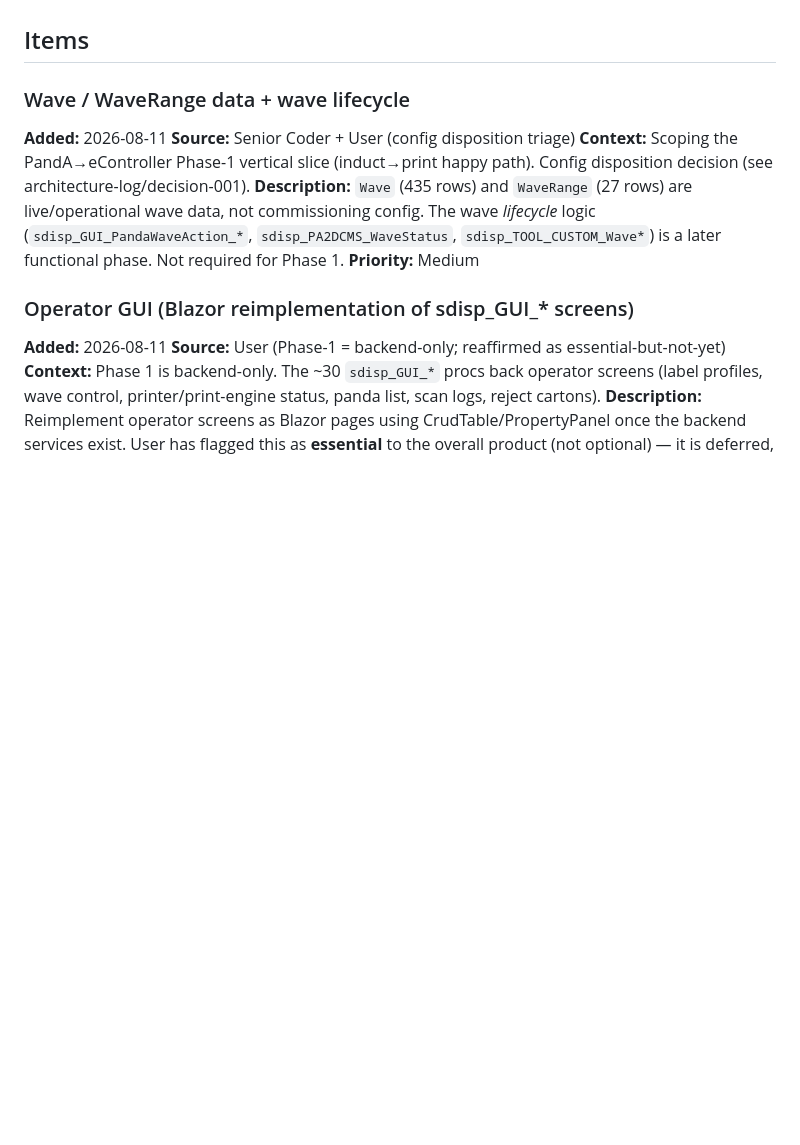
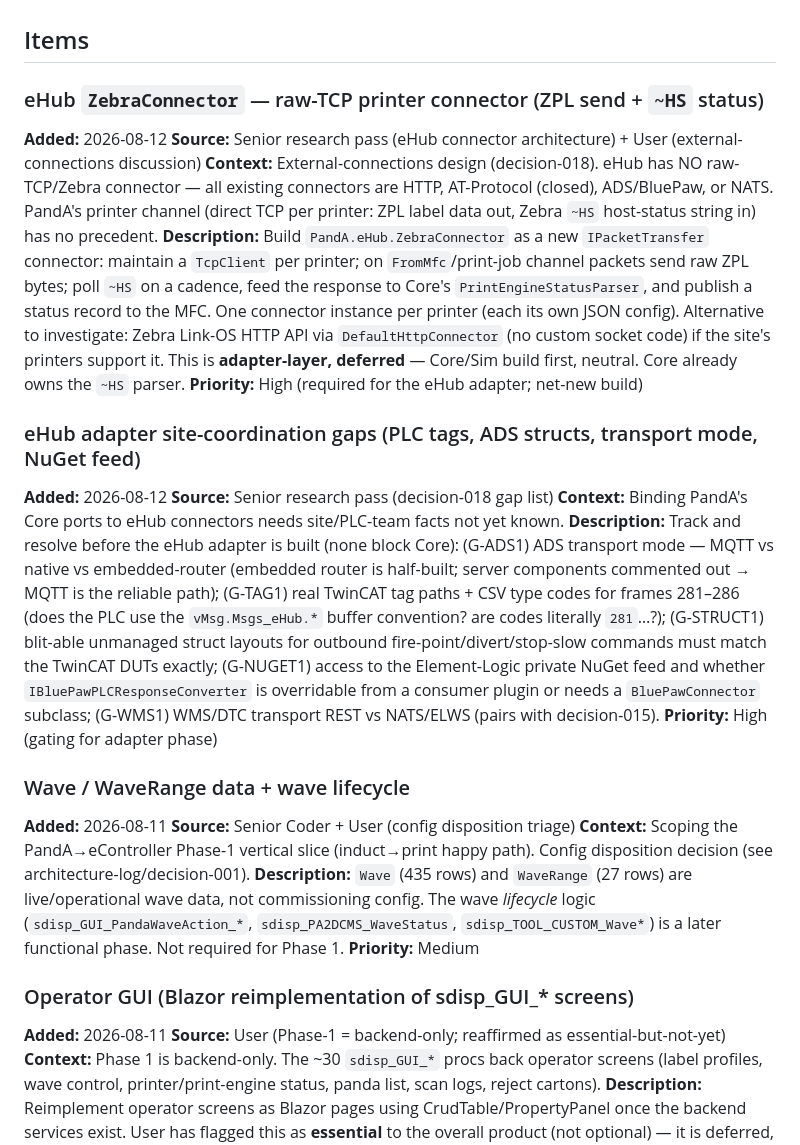
Before and after one commit to npawlakEL/agentic-work, a Markdown page: .project/backlog/README.md, the part around the change. Rendered like a GitHub page; blank space fills up the shorter version.

```diff
--- a/.project/backlog/README.md
+++ b/.project/backlog/README.md
@@ -27,6 +27,34 @@ Each entry:
 4. Items are never deleted — they're moved to "Done" or "Won't Do" sections when addressed
 
 ## Items
+
+### eHub `ZebraConnector` — raw-TCP printer connector (ZPL send + `~HS` status)
+**Added:** 2026-08-12
+**Source:** Senior research pass (eHub connector architecture) + User (external-connections discussion)
+**Context:** External-connections design (decision-018). eHub has NO raw-TCP/Zebra connector — all
+existing connectors are HTTP, AT-Protocol (closed), ADS/BluePaw, or NATS. PandA's printer channel
+(direct TCP per printer: ZPL label data out, Zebra `~HS` host-status string in) has no precedent.
+**Description:** Build `PandA.eHub.ZebraConnector` as a new `IPacketTransfer` connector: maintain a
+`TcpClient` per printer; on `FromMfc`/print-job channel packets send raw ZPL bytes; poll `~HS` on a
+cadence, feed the response to Core's `PrintEngineStatusParser`, and publish a status record to the MFC.
+One connector instance per printer (each its own JSON config). Alternative to investigate: Zebra
+Link-OS HTTP API via `DefaultHttpConnector` (no custom socket code) if the site's printers support it.
+This is **adapter-layer, deferred** — Core/Sim build first, neutral. Core already owns the `~HS` parser.
+**Priority:** High (required for the eHub adapter; net-new build)
+
+### eHub adapter site-coordination gaps (PLC tags, ADS structs, transport mode, NuGet feed)
+**Added:** 2026-08-12
+**Source:** Senior research pass (decision-018 gap list)
+**Context:** Binding PandA's Core ports to eHub connectors needs site/PLC-team facts not yet known.
+**Description:** Track and resolve before the eHub adapter is built (none block Core): (G-ADS1) ADS
+transport mode — MQTT vs native vs embedded-router (embedded router is half-built; server components
+commented out → MQTT is the reliable path); (G-TAG1) real TwinCAT tag paths + CSV type codes for
+frames 281–286 (does the PLC use the `vMsg.Msgs_eHub.*` buffer convention? are codes literally
+`281`…?); (G-STRUCT1) blit-able unmanaged struct layouts for outbound fire-point/divert/stop-slow
+commands must match the TwinCAT DUTs exactly; (G-NUGET1) access to the Element-Logic private NuGet
+feed and whether `IBluePawPLCResponseConverter` is overridable from a consumer plugin or needs a
+`BluePawConnector` subclass; (G-WMS1) WMS/DTC transport REST vs NATS/ELWS (pairs with decision-015).
+**Priority:** High (gating for adapter phase)
 
 ### Wave / WaveRange data + wave lifecycle
 **Added:** 2026-08-11
```
Also changed, not shown: .project/architecture-log/decision-018-ehub-external-connections.md (added, +70 -0 lines).
